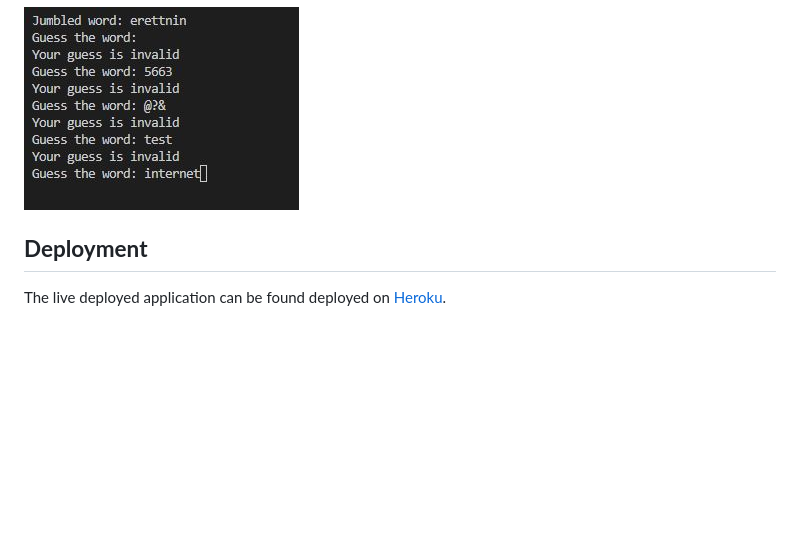
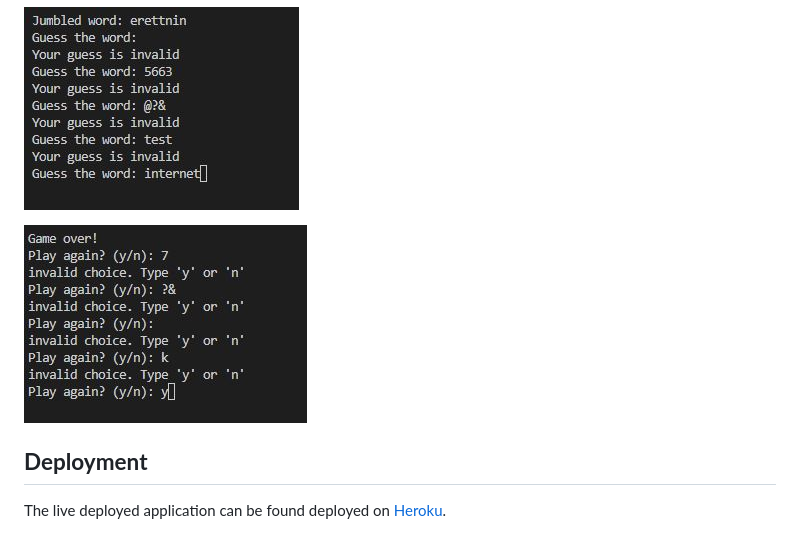
Before and after one commit to Amrutha2103/Word-Jumbler, a Markdown page: README.md, the part around the change. GitHub-like rendering; pictures changed too: documentation/defensive2.jpg (added); blank space fills up the shorter version.

Commit message:
Update readme with additional defensive programming

```diff
--- a/README.md
+++ b/README.md
@@ -188,6 +188,8 @@ Defensive programming was manually tested to validate user inputs.
 
 ![This is an image](documentation/defensive.jpg)
 
+![This is an image](documentation/defensive2.jpg)
+
 
 ## **Deployment**
 
```
